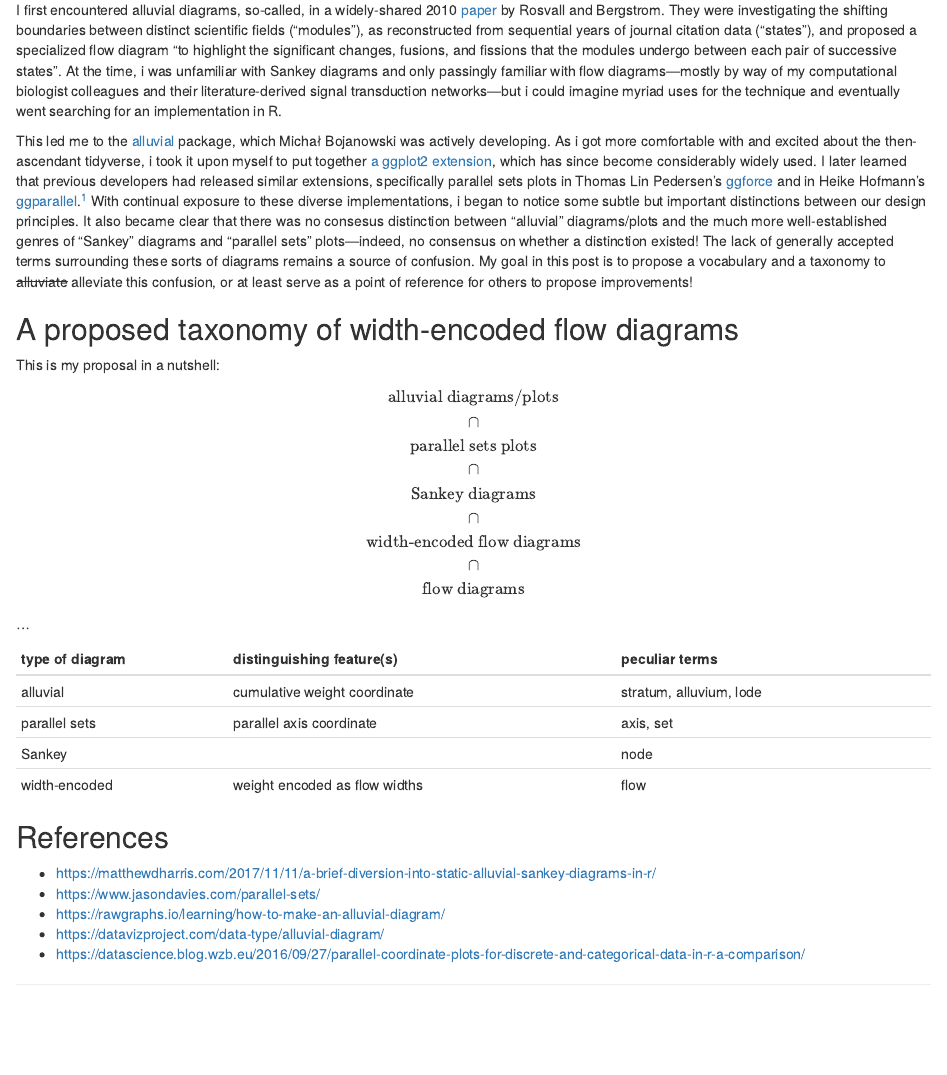
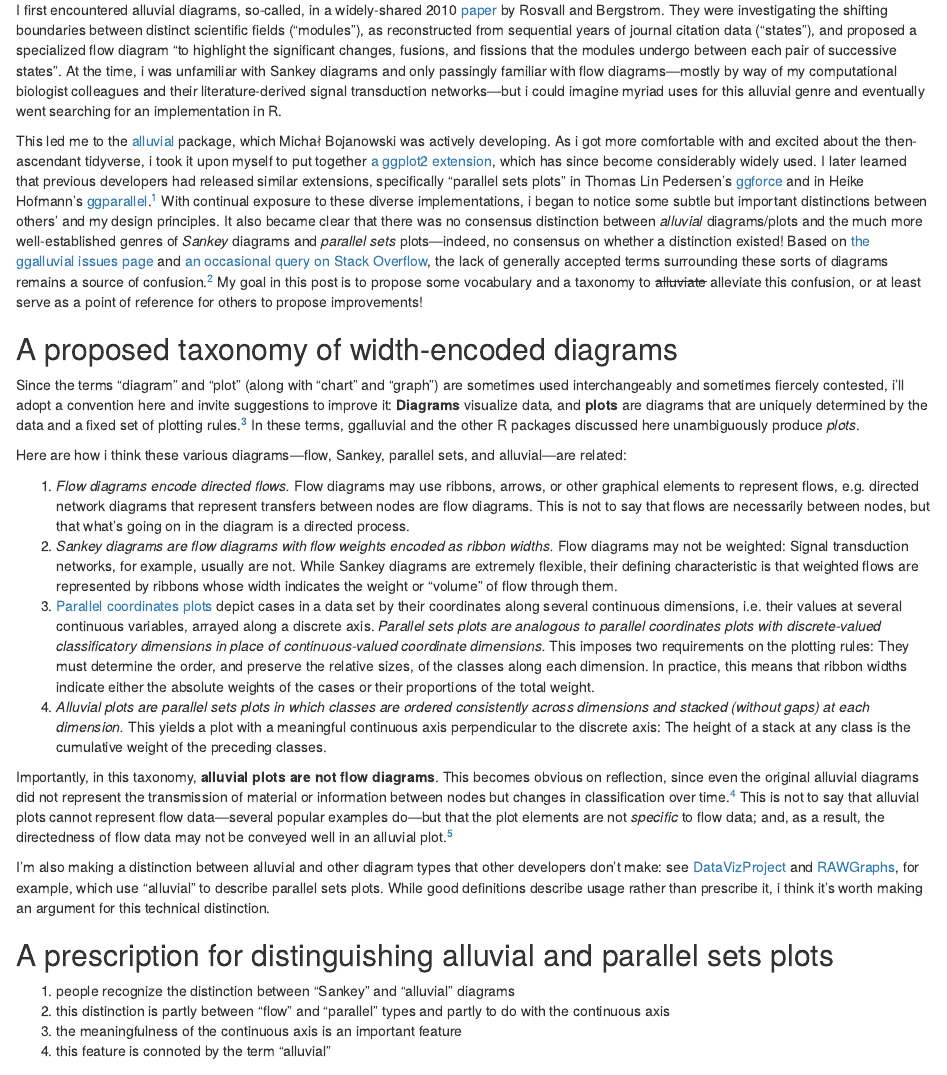
Before and after one commit to corybrunson/blog, an R Markdown document (content/post/alluvial-vs-sankey.rmd): the page in a window 1100 px wide, from 130 px down. Rendered offline with R 4.5, knitr and Pandoc, with nearby package versions.

Commit message:
expand alluvial-vs-sankey post + ignore undated post drafts rendered as html

```diff
--- a/content/post/alluvial-vs-sankey.rmd
+++ b/content/post/alluvial-vs-sankey.rmd
@@ -17,8 +17,8 @@ knitr::opts_chunk$set(
 
 ## Background
 
-I first encountered alluvial diagrams, so-called, in a widely-shared 2010 [paper](https://journals.plos.org/plosone/article?id=10.1371/journal.pone.0008694) by Rosvall and Bergstrom. They were investigating the shifting boundaries between distinct scientific fields ("modules"), as reconstructed from sequential years of journal citation data ("states"), and proposed a specialized flow diagram "to highlight the significant changes, fusions, and fissions that the modules undergo between each pair of successive states". At the time, i was unfamiliar with Sankey diagrams and only passingly familiar with flow diagrams---mostly by way of my computational biologist colleagues and their literature-derived signal transduction networks---but i could imagine myriad uses for the technique and eventually went searching for an implementation in R.
+I first encountered alluvial diagrams, so-called, in a widely-shared 2010 [paper](https://journals.plos.org/plosone/article?id=10.1371/journal.pone.0008694) by Rosvall and Bergstrom. They were investigating the shifting boundaries between distinct scientific fields ("modules"), as reconstructed from sequential years of journal citation data ("states"), and proposed a specialized flow diagram "to highlight the significant changes, fusions, and fissions that the modules undergo between each pair of successive states". At the time, i was unfamiliar with Sankey diagrams and only passingly familiar with flow diagrams---mostly by way of my computational biologist colleagues and their literature-derived signal transduction networks---but i could imagine myriad uses for this alluvial genre and eventually went searching for an implementation in R.
 
-This led me to the [alluvial](https://github.com/mbojan/alluvial) package, which Michał Bojanowski was actively developing. As i got more comfortable with and excited about the then-ascendant tidyverse, i took it upon myself to put together [a ggplot2 extension](https://github.com/corybrunson/ggalluvial), which has since become considerably widely used. I later learned that previous developers had released similar extensions, specifically parallel sets plots in Thomas Lin Pedersen's [ggforce](https://ggforce.data-imaginist.com) and in Heike Hofmann's [ggparallel](https://github.com/heike/ggparallel).[^ggpcp]
-With continual exposure to these diverse implementations, i began to notice some subtle but important distinctions between our design principles. It also became clear that there was no consesus distinction between "alluvial" diagrams/plots and the much more well-established genres of "Sankey" diagrams and "parallel sets" plots---indeed, no consensus on whether a distinction existed! The lack of generally accepted terms surrounding these sorts of diagrams remains a source of confusion. My goal in this post is to propose a vocabulary and a taxonomy to ~~alluviate~~ alleviate this confusion, or at least serve as a point of reference for others to propose improvements!
+This led me to the [alluvial](https://github.com/mbojan/alluvial) package, which Michał Bojanowski was actively developing. As i got more comfortable with and excited about the then-ascendant tidyverse, i took it upon myself to put together [a ggplot2 extension](https://github.com/corybrunson/ggalluvial), which has since become considerably widely used. I later learned that previous developers had released similar extensions, specifically "parallel sets plots" in Thomas Lin Pedersen's [ggforce](https://ggforce.data-imaginist.com) and in Heike Hofmann's [ggparallel](https://github.com/heike/ggparallel).[^ggpcp]
+With continual exposure to these diverse implementations, i began to notice some subtle but important distinctions between others' and my design principles. It also became clear that there was no consensus distinction between _alluvial_ diagrams/plots and the much more well-established genres of _Sankey_ diagrams and _parallel sets_ plots---indeed, no consensus on whether a distinction existed! Based on [the ggalluvial issues page](https://github.com/corybrunson/ggalluvial/issues) and [an occasional query on Stack Overflow](https://stackoverflow.com/search?q=ggalluvial), the lack of generally accepted terms surrounding these sorts of diagrams remains a source of confusion.[^literature] My goal in this post is to propose some vocabulary and a taxonomy to ~~alluviate~~ alleviate this confusion, or at least serve as a point of reference for others to propose improvements!
 
@@ -26,16 +27,6 @@ With continual exposure to these diverse implementations, i began to notice some
 
-## A proposed taxonomy of width-encoded flow diagrams
+## A proposed taxonomy of width-encoded diagrams
 
-This is my proposal in a nutshell:
-$$\begin{array}{c}
-\text{alluvial diagrams/plots}\\
-\cap\\
-\text{parallel sets plots}\\
-\cap\\
-\text{Sankey diagrams}\\
-\cap\\
-\text{width-encoded flow diagrams}\\
-\cap\\
-\text{flow diagrams}
-\end{array}$$
+Since the terms "diagram" and "plot" (along with "chart" and "graph") are sometimes used interchangeably and sometimes fiercely contested, i'll adopt a convention here and invite suggestions to improve it: **Diagrams** visualize data, and **plots** are diagrams that are uniquely determined by the data and a fixed set of plotting rules.[^layers]
+In these terms, ggalluvial and the other R packages discussed here unambiguously produce _plots_.
 
@@ -43,11 +34,25 @@ $$\begin{array}{c}
 
-| type of diagram | distinguishing feature(s)     | peculiar terms          |
-|-----------------|-------------------------------|-------------------------|
-| alluvial        | cumulative weight coordinate  | stratum, alluvium, lode |
-| parallel sets   | parallel axis coordinate      | axis, set               |
-| Sankey          |                               | node                    |
-| width-encoded   | weight encoded as flow widths | flow                    |
+Here are how i think these various diagrams---flow, Sankey, parallel sets, and alluvial---are related:
+
+1. _Flow diagrams encode directed flows._ Flow diagrams may use ribbons, arrows, or other graphical elements to represent flows, e.g. directed network diagrams that represent transfers between nodes are flow diagrams. This is not to say that flows are necessarily between nodes, but that what's going on in the diagram is a directed process.
+2. _Sankey diagrams are flow diagrams with flow weights encoded as ribbon widths._ Flow diagrams may not be weighted: Signal transduction networks, for example, usually are not. While Sankey diagrams are extremely flexible, their defining characteristic is that weighted flows are represented by ribbons whose width indicates the weight or "volume" of flow through them.
+3. [Parallel coordinates plots](https://datascience.blog.wzb.eu/2016/09/27/parallel-coordinate-plots-for-discrete-and-categorical-data-in-r-a-comparison/) depict cases in a data set by their coordinates along several continuous dimensions, i.e. their values at several continuous variables, arrayed along a discrete axis. _Parallel sets plots are analogous to parallel coordinates plots with discrete-valued classificatory dimensions in place of continuous-valued coordinate dimensions._ This imposes two requirements on the plotting rules: They must determine the order, and preserve the relative sizes, of the classes along each dimension. In practice, this means that ribbon widths indicate either the absolute weights of the cases or their proportions of the total weight.
+4. _Alluvial plots are parallel sets plots in which classes are ordered consistently across dimensions and stacked (without gaps) at each dimension._ This yields a plot with a meaningful continuous axis perpendicular to the discrete axis: The height of a stack at any class is the cumulative weight of the preceding classes.
+
+Importantly, in this taxonomy, **alluvial plots are not flow diagrams**. This becomes obvious on reflection, since even the original alluvial diagrams did not represent the transmission of material or information between nodes but changes in classification over time.[^flows] This is not to say that alluvial plots cannot represent flow data---several popular examples do---but that the plot elements are not _specific_ to flow data; and, as a result, the directedness of flow data may not be conveyed well in an alluvial plot.[^network]
+
+[^network]: A similar misfit is a simplicial complex represented by a network diagram: The type of diagram is designed for a different type of data (pairwise-relational with possible directedness and multiplicity) and fails to convey essential data elements (higher-dimensional simplices).
+
+[^flows]: It's unfortunate that i named the ribbons between adjacent axes _flows_ in ggalluvial, but i maintain that it was preferable to calling them _fans_.
+
+I'm also making a distinction between alluvial and other diagram types that other developers don't make: see [DataVizProject](https://datavizproject.com/data-type/alluvial-diagram/) and [RAWGraphs](https://rawgraphs.io/learning/how-to-make-an-alluvial-diagram/), for example, which use "alluvial" to describe parallel sets plots.
+While good definitions describe usage rather than prescribe it, i think it's worth making an argument for this technical distinction.
+
+## A prescription for distinguishing alluvial and parallel sets plots
 
 
 
-## References
+1. people recognize the distinction between "Sankey" and "alluvial" diagrams
+2. this distinction is partly between "flow" and "parallel" types and partly to do with the continuous axis
+3. the meaningfulness of the continuous axis is an important feature
+4. this feature is connoted by the term "alluvial"
```
Also changed, not shown: content/post/alluvial-vs-sankey.rmd (11 more changed lines), 1 other file.
